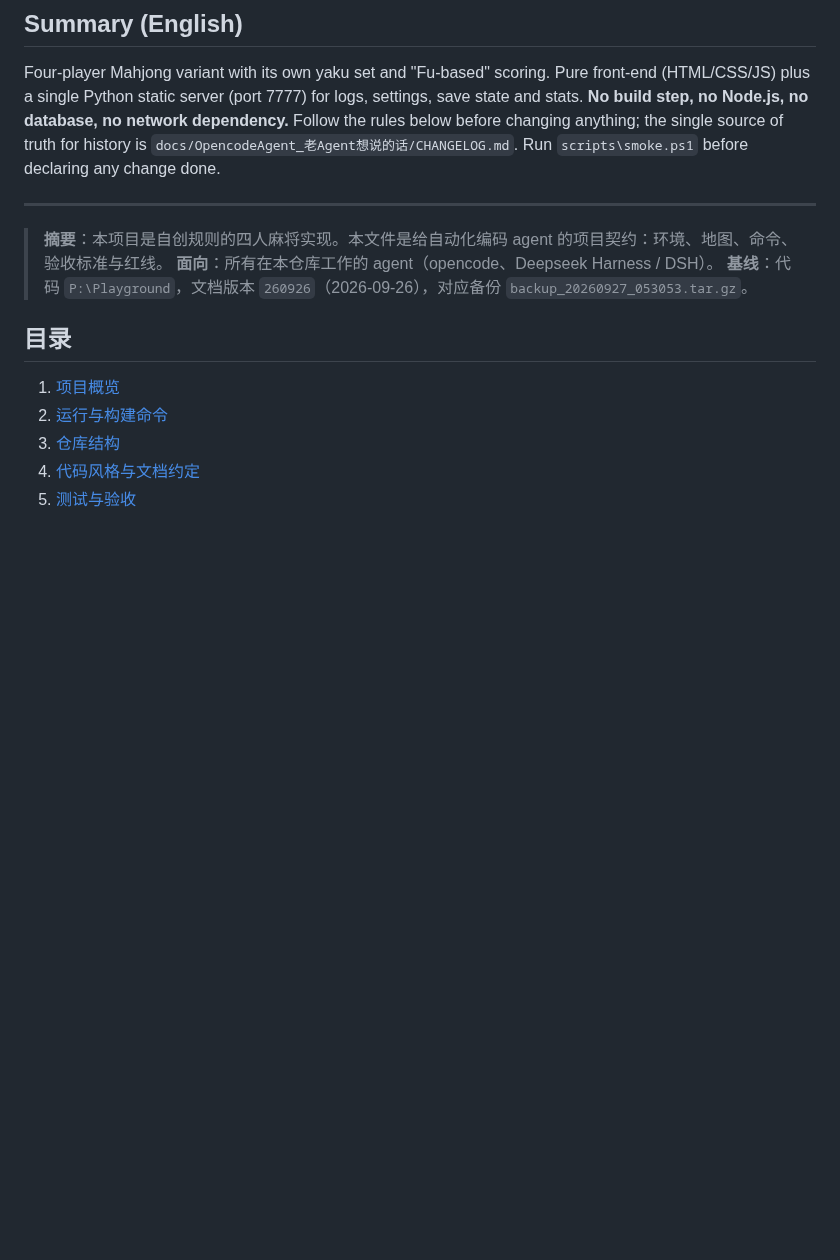
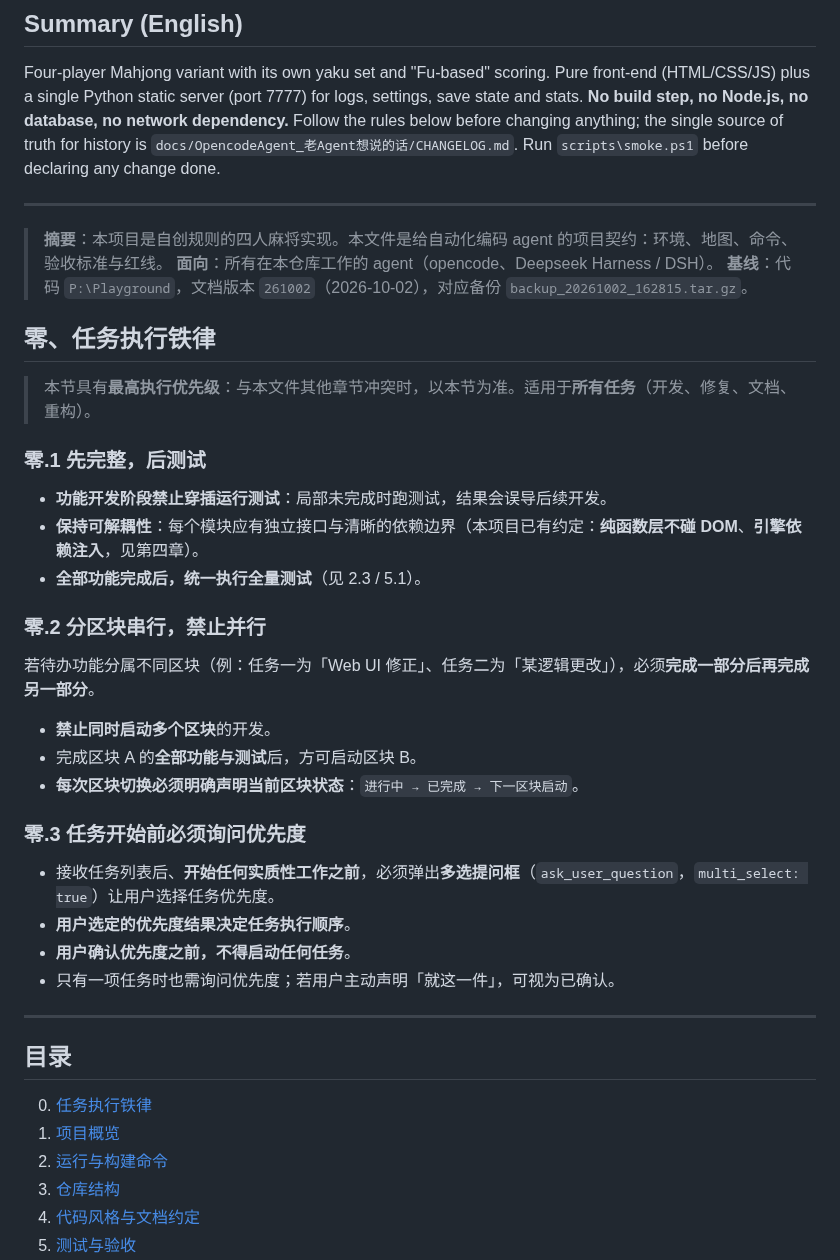
Before and after one commit to Pub-Polaris/Tiisu-Mahjong-main, a Markdown page: AGENTS.md, the part around one of its changes. Drawn GitHub-style; blank space fills up the shorter version.

```diff
--- a/AGENTS.md
+++ b/AGENTS.md
@@ -8,10 +8,38 @@ Four-player Mahjong variant with its own yaku set and "Fu-based" scoring. Pure f
 
 > **摘要**：本项目是自创规则的四人麻将实现。本文件是给自动化编码 agent 的项目契约：环境、地图、命令、验收标准与红线。
 > **面向**：所有在本仓库工作的 agent（opencode、Deepseek Harness / DSH）。
-> **基线**：代码 `P:\Playground`，文档版本 `260926`（2026-09-26），对应备份 `backup_20260927_053053.tar.gz`。
+> **基线**：代码 `P:\Playground`，文档版本 `261002`（2026-10-02），对应备份 `backup_20261002_162815.tar.gz`。
+
+## 零、任务执行铁律
+
+> 本节具有**最高执行优先级**：与本文件其他章节冲突时，以本节为准。适用于**所有任务**（开发、修复、文档、重构）。
+
+### 零.1 先完整，后测试
+
+- **功能开发阶段禁止穿插运行测试**：局部未完成时跑测试，结果会误导后续开发。
+- **保持可解耦性**：每个模块应有独立接口与清晰的依赖边界（本项目已有约定：**纯函数层不碰 DOM**、**引擎依赖注入**，见第四章）。
+- **全部功能完成后，统一执行全量测试**（见 2.3 / 5.1）。
+
+### 零.2 分区块串行，禁止并行
+
+若待办功能分属不同区块（例：任务一为「Web UI 修正」、任务二为「某逻辑更改」），必须**完成一部分后再完成另一部分**。
+
+- **禁止同时启动多个区块**的开发。
+- 完成区块 A 的**全部功能与测试**后，方可启动区块 B。
+- **每次区块切换必须明确声明当前区块状态**：`进行中 → 已完成 → 下一区块启动`。
+
+### 零.3 任务开始前必须询问优先度
+
+- 接收任务列表后、**开始任何实质性工作之前**，必须弹出**多选提问框**（`ask_user_question`，`multi_select: true`）让用户选择任务优先度。
+- **用户选定的优先度结果决定任务执行顺序**。
+- **用户确认优先度之前，不得启动任何任务**。
+- 只有一项任务时也需询问优先度；若用户主动声明「就这一件」，可视为已确认。
+
+---
 
 ## 目录
 
+0. [任务执行铁律](#零任务执行铁律)
 1. [项目概览](#一项目概览)
 2. [运行与构建命令](#二运行与构建命令)
 3. [仓库结构](#三仓库结构)
```
Also changed, not shown: other parts of AGENTS.md (+1 -1 lines), AGCOMMIT_CHAIN.MD (+4 -2 lines), docs/OpencodeAgent_老Agent想说的话/CHANGELOG.md (+36 -1 lines).
